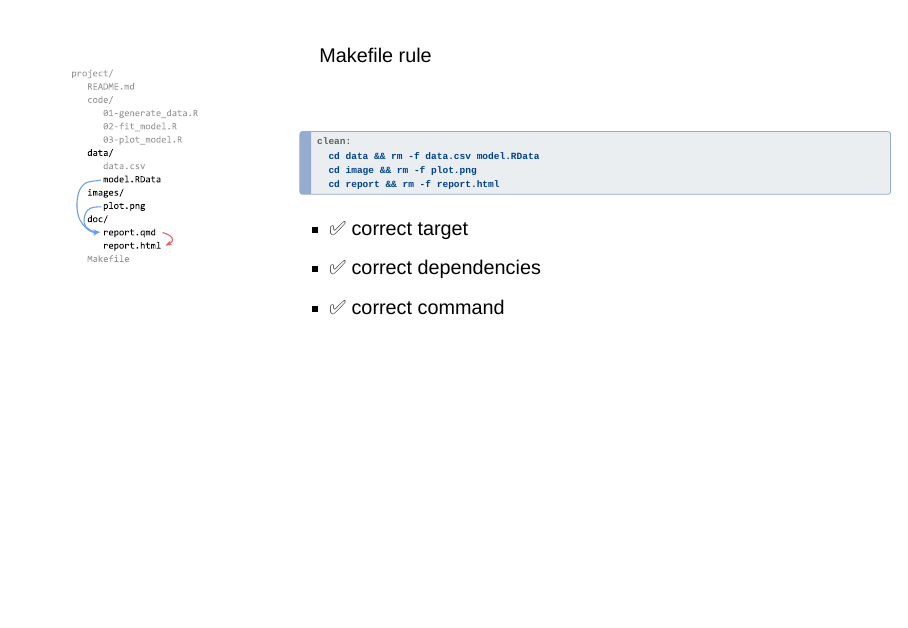
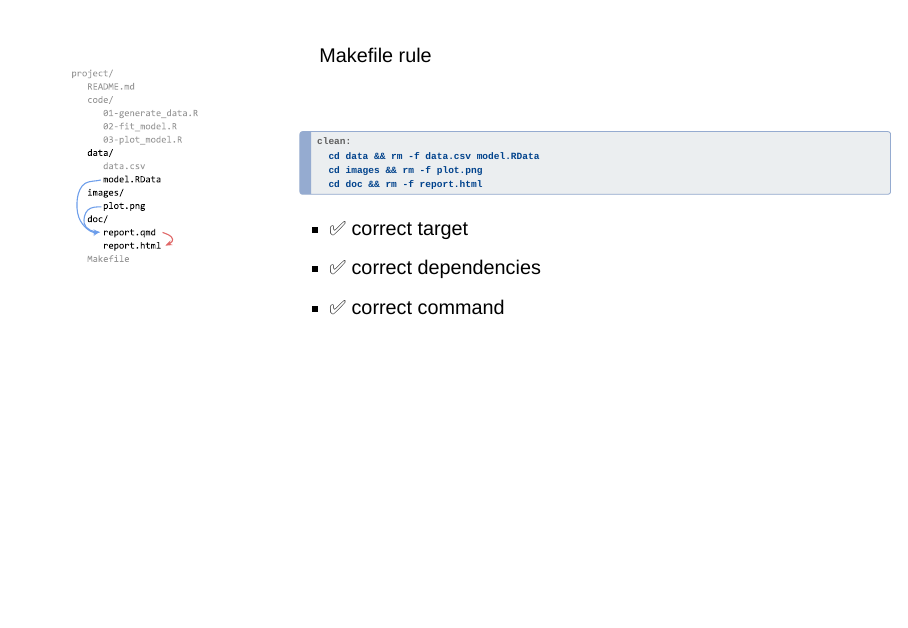
Before and after one commit to gastonstat/stat159-fall2026, a Quarto document (lectures/15-make2/15-make-intro2-slides.qmd): page 51 of 52. Rendered offline with R 4.5, knitr and Pandoc in place of Quarto, with nearby package versions; drawn as Slidy slides in place of the format the file asks for.

Commit message:
lec-15: fix minor typos

````diff
--- a/lectures/15-make2/15-make-intro2-slides.qmd
+++ b/lectures/15-make2/15-make-intro2-slides.qmd
@@ -545,8 +545,8 @@ Makefile rule
 ```{.markdown code-line-numbers="false" }
 clean:
   cd data && rm -f data.csv model.RData
-  cd image && rm -f plot.png
-  cd report && rm -f report.html
+  cd images && rm -f plot.png
+  cd doc && rm -f report.html
 ```
 
 - ✅ correct target
````
